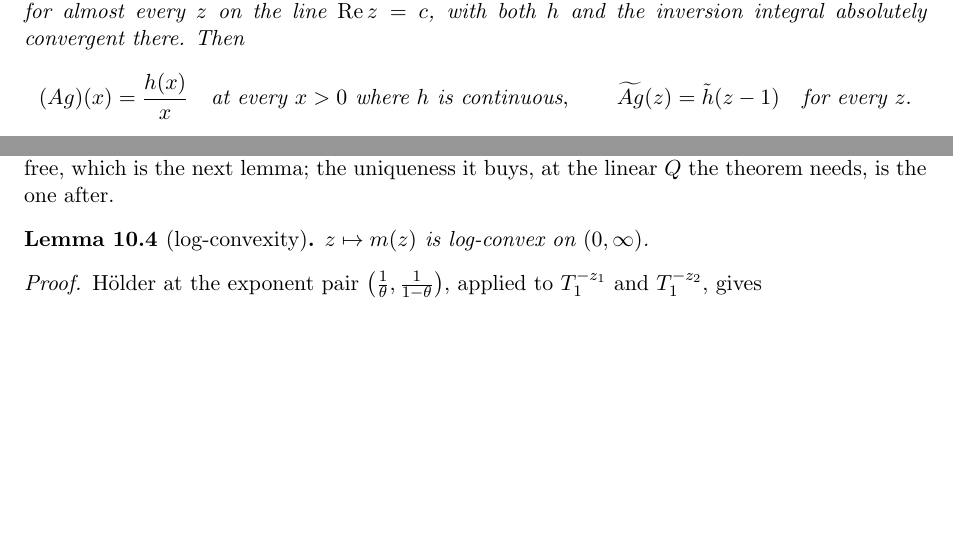
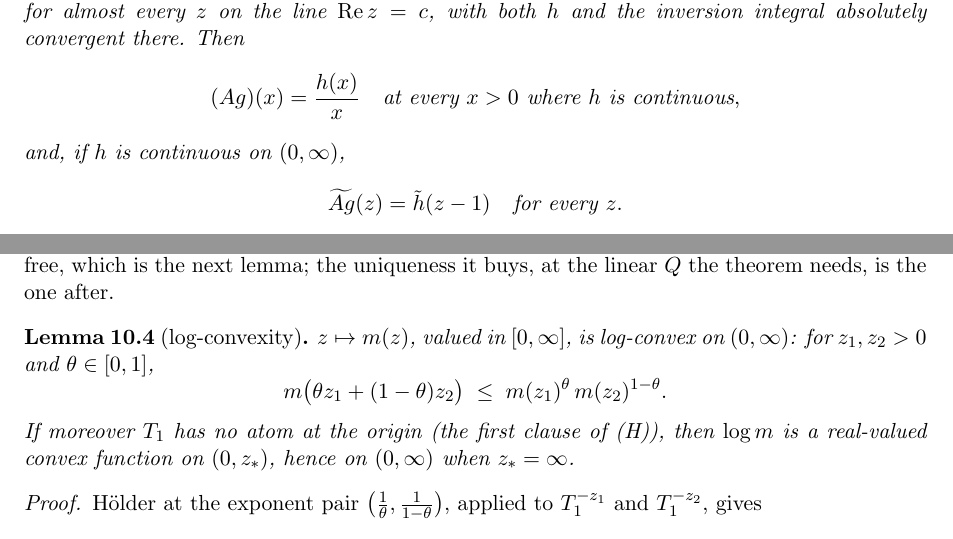
Before and after one commit to danielfagerstrom/hemigroup-causal-scale-space-kernels, a LaTeX paper (paper/main.tex, which reads paper/09-signaling.tex, paper/10-locality.tex): two parts of pages 45 and 58 of 90, joined at a grey line, cut so that both start at the same text, the shorter picture padded with empty space. Compiled offline with pdfLaTeX.

Commit message:
Paper: the two statements Q-0141's corrections forked, brought back into line
This repository holds strict_shared: zero shared-statement drift, every marker
byte-identical to the node it names, enabled 2026-08-15 precisely so that a paper
statement forking from the blueprint fails the build. Q-0141 improved two node
statements and so broke it from the other side. The fix is the paper, not a pin: a
pin asserts the paper is a correct editorial rendering, and one of these two was not.

lem:inversion-operator-action was missing the continuity of h that its own transform
display needs -- Mellin inversion is pointwise at continuity points only. The article's
single consumer, lem:profile-eigenfunction, supplies a continuous h, so nothing
downstream was wrong; the statement was.

lem:log-convexity said "log-convex on (0, infinity)" without saying in which sense.
True in the [0, infinity] reading, and the real-valued reading needs no atom at 0 and
the strip (0, z_*). Both readings are now stated, which is what the audit asked for.

Both changes are source for the next cut; v1.0.0 as published is untouched.

Co-Authored-By: Claude Opus 5 <noreply@anthropic.com>

```diff
--- a/paper/09-signaling.tex
+++ b/paper/09-signaling.tex
@@ -373,7 +373,9 @@ for almost every $z$ on the line $\operatorname{Re} z = c$, with both $\tilde h$
 inversion integral absolutely convergent there. Then
 \[
   (A g)(x) = \frac{h(x)}{x} \quad\text{at every } x > 0 \text{ where } h \text{ is continuous},
-\qquad
+\]
+and, if $h$ is continuous on $(0,\infty)$,
+\[
   \widetilde{A g}(z) = \tilde h(z-1) \quad\text{for every } z .
 \]
 In particular $\widetilde{A g}(z) = B(1-z)\,\tilde g(z-1)$ wherever the first display holds
--- a/paper/10-locality.tex
+++ b/paper/10-locality.tex
@@ -203,7 +203,13 @@ next lemma; the uniqueness it buys, at the linear $Q$ the theorem needs, is the
 
 % shared with blueprint lem:log-convexity
 \begin{lemma}[log-convexity]\label{lem:log-convexity}
-$z \mapsto m(z)$ is log-convex on $(0, \infty)$.
+$z \mapsto m(z)$, valued in $[0,\infty]$, is log-convex on $(0, \infty)$: for $z_1, z_2 > 0$ and
+$\theta \in [0,1]$,
+\[
+  m\bigl(\theta z_1 + (1-\theta) z_2\bigr) \;\le\; m(z_1)^{\theta}\,m(z_2)^{1-\theta} .
+\]
+If moreover $T_1$ has no atom at the origin (the first clause of (H)), then $\log m$ is a
+real-valued convex function on $(0, z_*)$, hence on $(0,\infty)$ when $z_* = \infty$.
 \end{lemma}
 
 \begin{proof}
```
